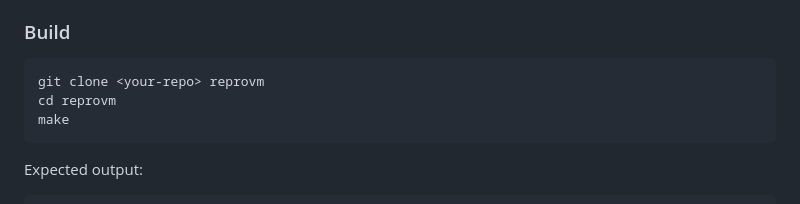
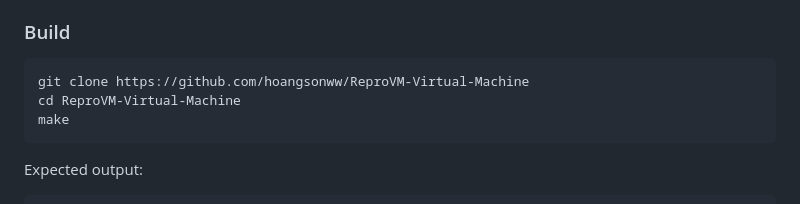
Before and after one commit to hoangsonww/ReproVM-Virtual-Machine, a Markdown page: README.md, the part around the change. Drawn GitHub-style.

````diff
--- a/README.md
+++ b/README.md
@@ -149,8 +149,8 @@ If nothing has changed, subsequent runs are near-instant due to cache hits.
 ### Build
 
 ```sh
-git clone <your-repo> reprovm
-cd reprovm
+git clone https://github.com/hoangsonww/ReproVM-Virtual-Machine
+cd ReproVM-Virtual-Machine
 make
 ```
 
````
